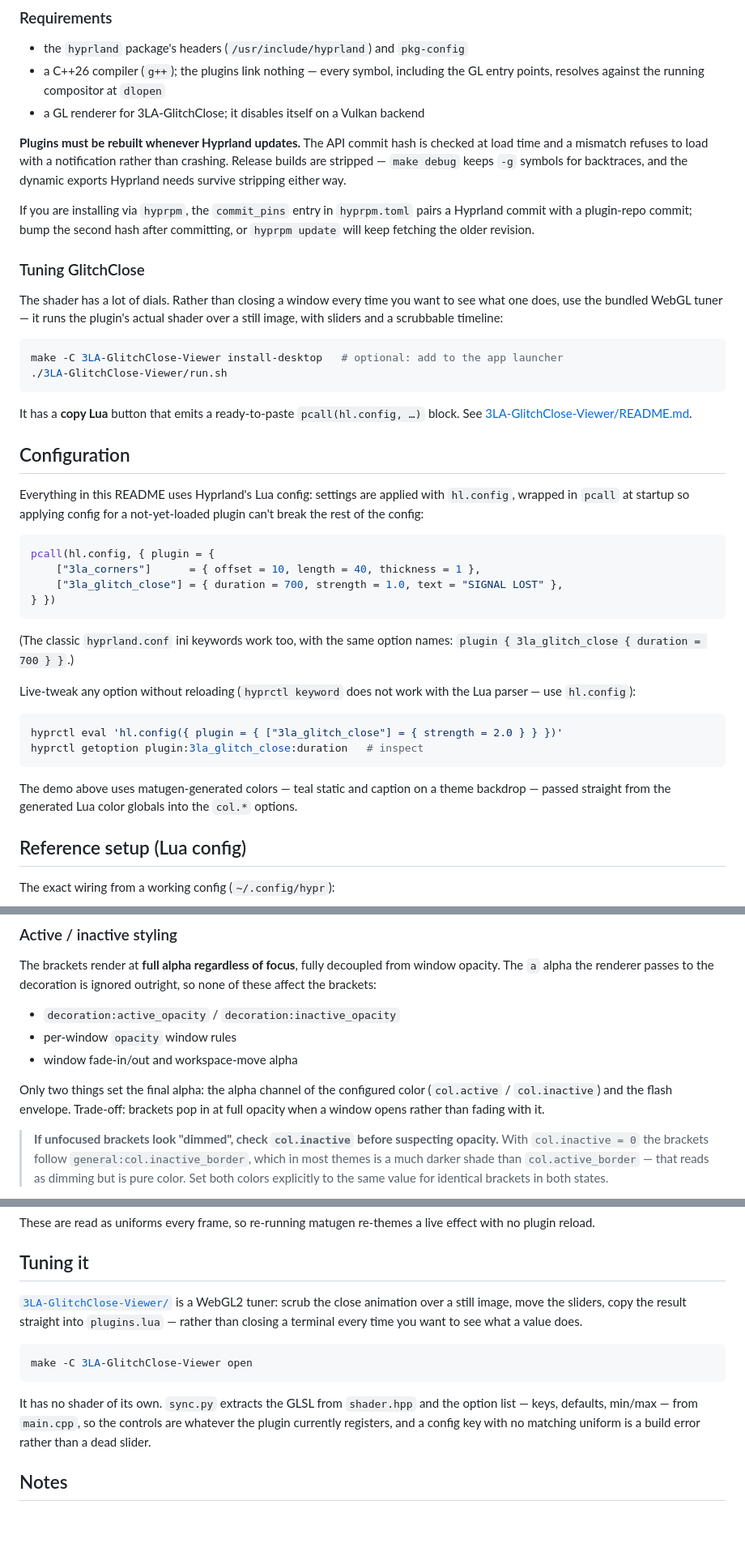
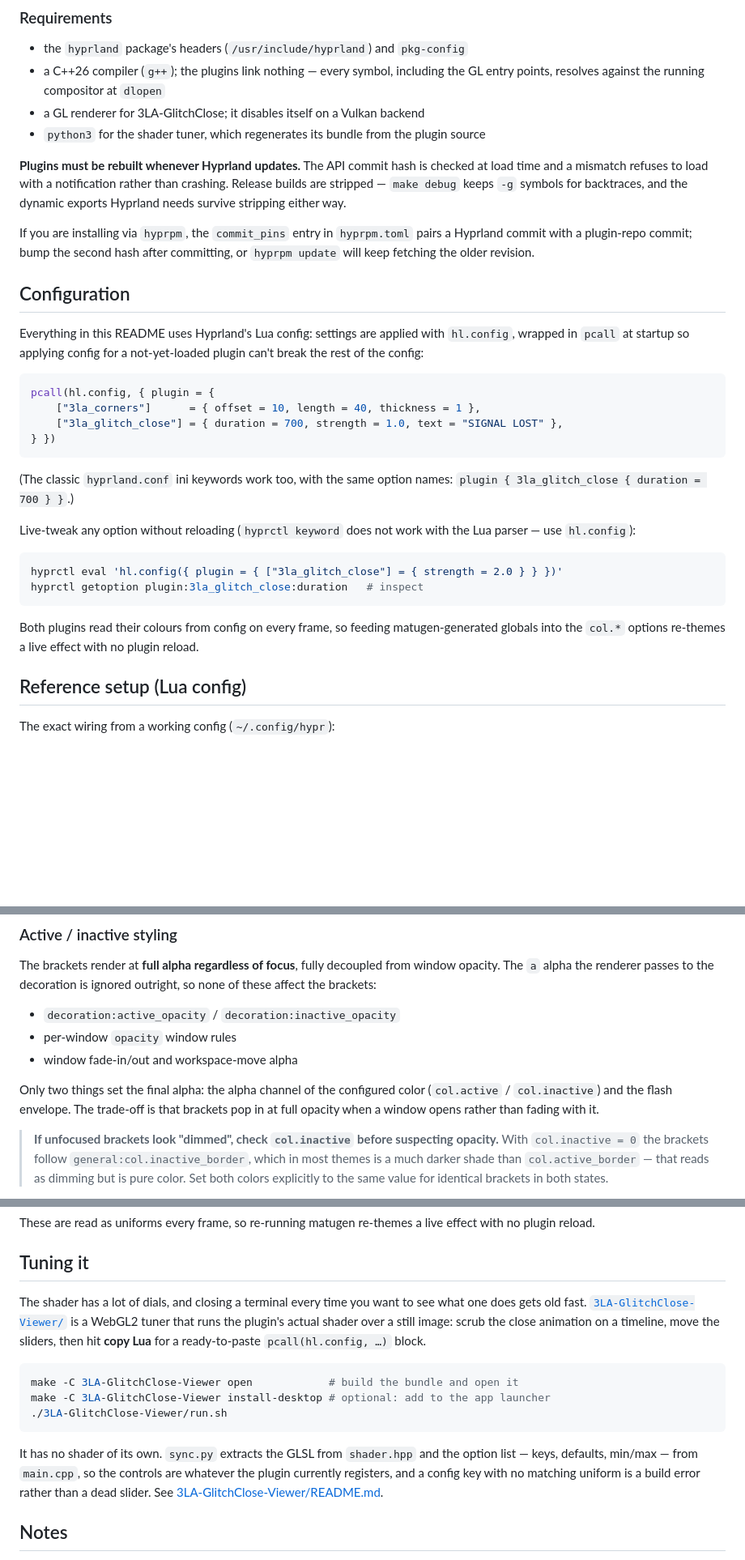
Before and after one commit to ne0tt/Hypr-3LA, a Markdown page: README.md, 3 parts joined by grey strips. Shown at 81% size. GitHub-like rendering; blank space fills up the shorter version.

````diff
--- a/README.md
+++ b/README.md
@@ -72,6 +72,8 @@ hyprctl eval 'dofile(os.getenv("HOME") .. "/.config/hypr/config/plugins.lua")'
 - a C++26 compiler (`g++`); the plugins link nothing — every symbol, including
   the GL entry points, resolves against the running compositor at `dlopen`
 - a GL renderer for 3LA-GlitchClose; it disables itself on a Vulkan backend
+- `python3` for the shader tuner, which regenerates its bundle from the plugin
+  source
 
 **Plugins must be rebuilt whenever Hyprland updates.** The API commit hash is
 checked at load time and a mismatch refuses to load with a notification rather
@@ -82,24 +84,10 @@ If you are installing via `hyprpm`, the `commit_pins` entry in `hyprpm.toml`
 pairs a Hyprland commit with a plugin-repo commit; bump the second hash after
 committing, or `hyprpm update` will keep fetching the older revision.
 
-### Tuning GlitchClose
-
-The shader has a lot of dials. Rather than closing a window every time you want
-to see what one does, use the bundled WebGL tuner — it runs the plugin's actual
-shader over a still image, with sliders and a scrubbable timeline:
-
-```sh
-make -C 3LA-GlitchClose-Viewer install-desktop   # optional: add to the app launcher
-./3LA-GlitchClose-Viewer/run.sh
-```
-
-It has a **copy Lua** button that emits a ready-to-paste `pcall(hl.config, …)`
-block. See [3LA-GlitchClose-Viewer/README.md](3LA-GlitchClose-Viewer/README.md).
-
 ## Configuration
 
-Everything in this README uses Hyprland's Lua config: settings are applied
-with `hl.config`, wrapped in `pcall` at startup so applying config for a
+Everything in this README uses Hyprland's Lua config: settings are applied with
+`hl.config`, wrapped in `pcall` at startup so applying config for a
 not-yet-loaded plugin can't break the rest of the config:
 
 ```lua
@@ -109,8 +97,8 @@ pcall(hl.config, { plugin = {
 } })
 ```
 
-(The classic `hyprland.conf` ini keywords work too, with the same option
-names: `plugin { 3la_glitch_close { duration = 700 } }`.)
+(The classic `hyprland.conf` ini keywords work too, with the same option names:
+`plugin { 3la_glitch_close { duration = 700 } }`.)
 
 Live-tweak any option without reloading (`hyprctl keyword` does not work with
 the Lua parser — use `hl.config`):
@@ -120,9 +108,9 @@ hyprctl eval 'hl.config({ plugin = { ["3la_glitch_close"] = { strength = 2.0 } }
 hyprctl getoption plugin:3la_glitch_close:duration   # inspect
 ```
 
-The demo above uses matugen-generated colors — teal static and caption on a
-theme backdrop — passed straight from the generated Lua color globals into the
-`col.*` options.
+Both plugins read their colours from config on every frame, so feeding
+matugen-generated globals into the `col.*` options re-themes a live effect with
+no plugin reload.
 
 ## Reference setup (Lua config)
 
@@ -320,8 +306,8 @@ outright, so none of these affect the brackets:
 - window fade-in/out and workspace-move alpha
 
 Only two things set the final alpha: the alpha channel of the configured color
-(`col.active` / `col.inactive`) and the flash envelope. Trade-off: brackets pop
-in at full opacity when a window opens rather than fading with it.
+(`col.active` / `col.inactive`) and the flash envelope. The trade-off is that
+brackets pop in at full opacity when a window opens rather than fading with it.
 
 > **If unfocused brackets look "dimmed", check `col.inactive` before suspecting
 > opacity.** With `col.inactive = 0` the brackets follow
@@ -562,19 +541,23 @@ effect with no plugin reload.
 
 ## Tuning it
 
-[`3LA-GlitchClose-Viewer/`](3LA-GlitchClose-Viewer) is a WebGL2 tuner: scrub the
-close animation over a still image, move the sliders, copy the result straight
-into `plugins.lua` — rather than closing a terminal every time you want to see
-what a value does.
+The shader has a lot of dials, and closing a terminal every time you want to see
+what one does gets old fast. [`3LA-GlitchClose-Viewer/`](3LA-GlitchClose-Viewer)
+is a WebGL2 tuner that runs the plugin's actual shader over a still image: scrub
+the close animation on a timeline, move the sliders, then hit **copy Lua** for a
+ready-to-paste `pcall(hl.config, …)` block.
 
 ```sh
-make -C 3LA-GlitchClose-Viewer open
+make -C 3LA-GlitchClose-Viewer open            # build the bundle and open it
+make -C 3LA-GlitchClose-Viewer install-desktop # optional: add to the app launcher
+./3LA-GlitchClose-Viewer/run.sh
 ```
 
 It has no shader of its own. `sync.py` extracts the GLSL from `shader.hpp` and
 the option list — keys, defaults, min/max — from `main.cpp`, so the controls are
 whatever the plugin currently registers, and a config key with no matching
-uniform is a build error rather than a dead slider.
+uniform is a build error rather than a dead slider. See
+[3LA-GlitchClose-Viewer/README.md](3LA-GlitchClose-Viewer/README.md).
 
 ## Notes
 
````
Also changed, not shown: other parts of README.md (+41 -50 lines).
